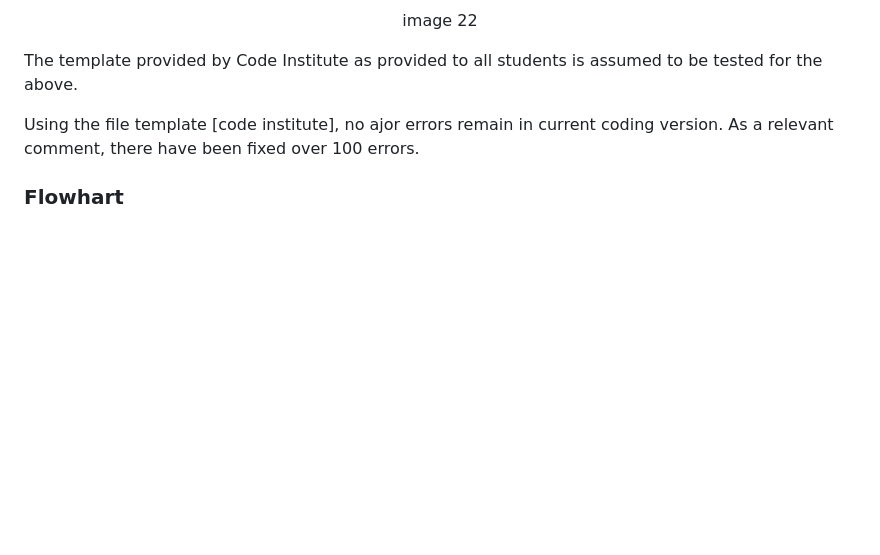
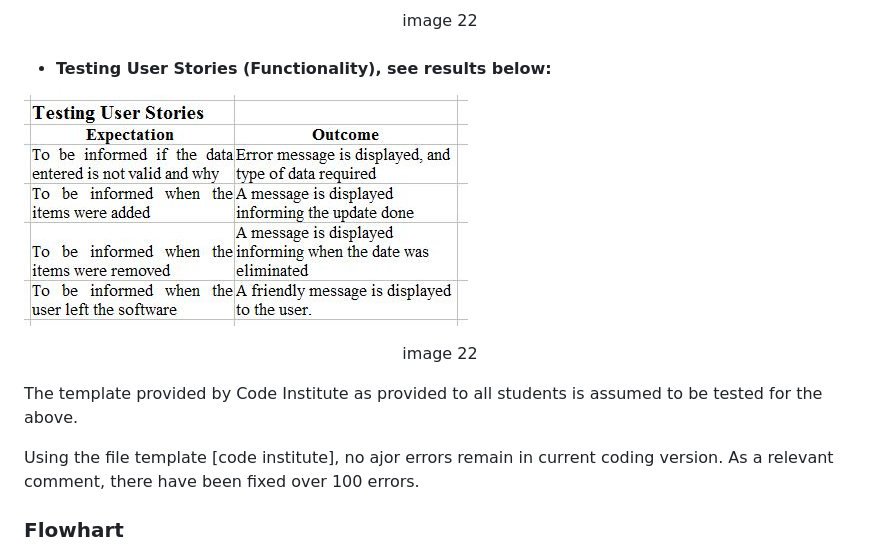
Before and after one commit to Code-Institute-Submissions/pirzer-Project-3---Wind-Turbine-Inventory-Control, a Markdown page: README.md, the part around the change. Drawn GitHub-style; pictures changed too: images/validation/testing stories.JPG (added); blank space fills up the shorter version.

Commit message:
testing performs

```diff
--- a/README.md
+++ b/README.md
@@ -124,6 +124,10 @@ The coding includes class level(s) to create different instances depending on us
 - #### Browser Testing, see results below:
 ![./images/Main_Menu.JPG](./images/validation/coding%20performance.JPG)<center>image 22</center>
 
+- #### Testing User Stories (Functionality), see results below:
+![./images/Main_Menu.JPG](./images/validation/testing%20stories.JPG)<center>image 22</center>
+
+
 
 The template provided by Code Institute as provided to all students is assumed to be tested for the above.
 
```
